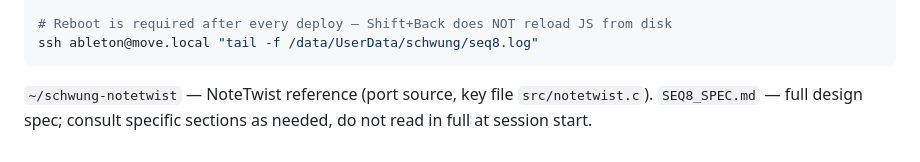
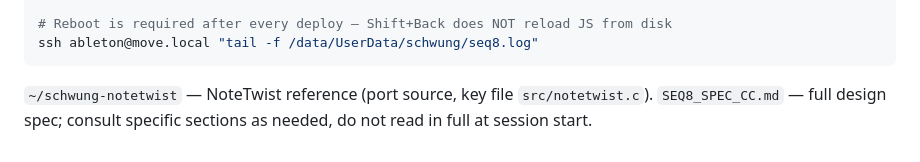
Before and after one commit to legsmechanical/schwung-davebox, a Markdown page: CLAUDE.md, the part around the change. Drawn GitHub-style.

Commit message:
Rename SEQ8_SPEC.md → SEQ8_SPEC_CC.md; update CLAUDE.md reference
Co-Authored-By: Claude Sonnet 4.6 <noreply@anthropic.com>

````diff
--- a/CLAUDE.md
+++ b/CLAUDE.md
@@ -229,4 +229,4 @@ cp ui.js dist/seq8/ui.js && ./scripts/install.sh
 ssh ableton@move.local "tail -f /data/UserData/schwung/seq8.log"
 ```
 
-`~/schwung-notetwist` — NoteTwist reference (port source, key file `src/notetwist.c`). `SEQ8_SPEC.md` — full design spec; consult specific sections as needed, do not read in full at session start.
+`~/schwung-notetwist` — NoteTwist reference (port source, key file `src/notetwist.c`). `SEQ8_SPEC_CC.md` — full design spec; consult specific sections as needed, do not read in full at session start.
````
Also changed, not shown: SEQ8_SPEC.md (deleted, +0 -301 lines), SEQ8_SPEC_CC.md (added, +238 -0 lines).
